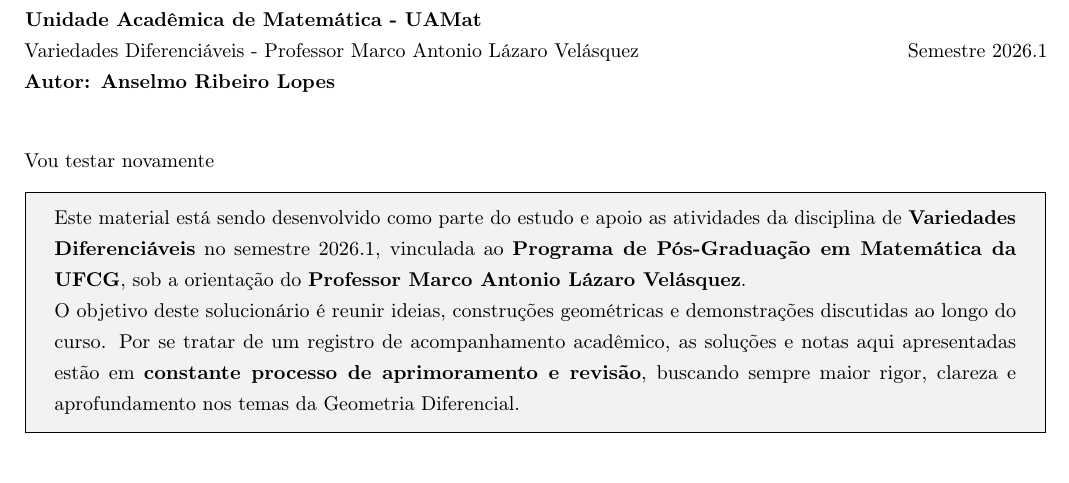
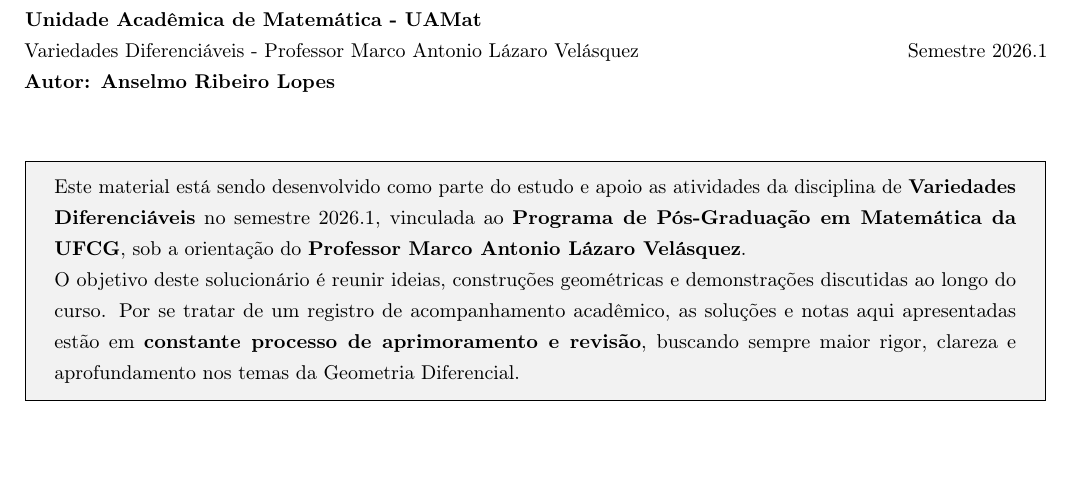
Before and after one commit to anselmolopes/solucionario_vd_2026.1, a LaTeX document (solucionario_vd_2026.1.tex): part of page 1 of 79, cut so that both start at the same text. Compiled offline with pdfLaTeX.

Commit message:
Atualizacao de progresso via TeXstudio

```diff
--- a/solucionario_vd_2026.1.tex
+++ b/solucionario_vd_2026.1.tex
@@ -14,8 +14,6 @@
 	\end{flushleft}
 
 	\vspace{0.5cm}
-
-	Vou testar novamente
 
 	% --- Prefácio / Notas de Aprimoramento ---
 	\begin{tcolorbox}[
```
